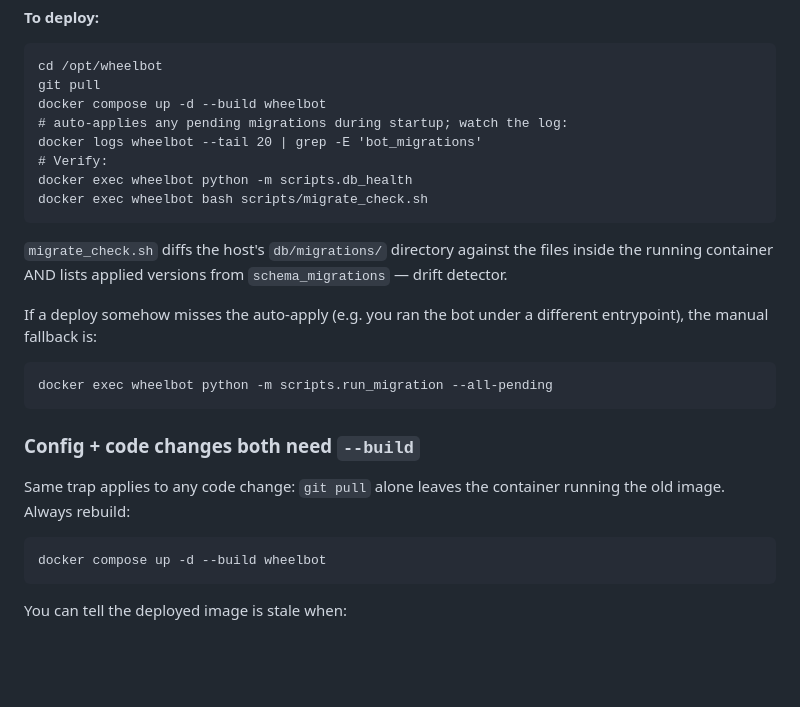
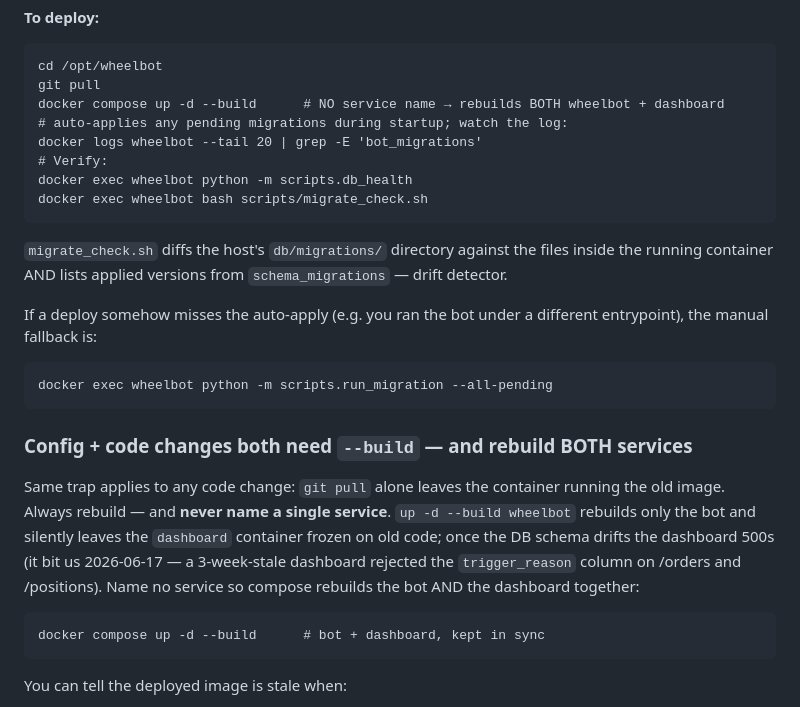
Before and after one commit to David-Maack/Wheelbot, a Markdown page: CLAUDE.md, the part around the change. GitHub-like rendering; blank space fills up the shorter version.

Commit message:
docs: deploy must rebuild BOTH services (dashboard drift fix)
`docker compose up -d --build wheelbot` rebuilds only the bot; the
dashboard service stays frozen on its old image and 500s once the DB
schema drifts past it — a 3-week-stale dashboard rejected the
trigger_reason column on /orders and /positions (2026-06-17). Drop the
service name so compose rebuilds bot + dashboard together.

- CLAUDE.md: deploy block + the `--build` section (with the war story).
- docs/GO_LIVE_RUNBOOK.md: deploy checklist item + rollback step 8.

Co-Authored-By: Claude Opus 4.8 <noreply@anthropic.com>

````diff
--- a/CLAUDE.md
+++ b/CLAUDE.md
@@ -36,7 +36,7 @@ You still need to rebuild the image.
 ```
 cd /opt/wheelbot
 git pull
-docker compose up -d --build wheelbot
+docker compose up -d --build      # NO service name → rebuilds BOTH wheelbot + dashboard
 # auto-applies any pending migrations during startup; watch the log:
 docker logs wheelbot --tail 20 | grep -E 'bot_migrations'
 # Verify:
@@ -54,13 +54,18 @@ different entrypoint), the manual fallback is:
 docker exec wheelbot python -m scripts.run_migration --all-pending
 ```
 
-### Config + code changes both need `--build`
+### Config + code changes both need `--build` — and rebuild BOTH services
 
 Same trap applies to any code change: `git pull` alone leaves the container
-running the old image. Always rebuild:
+running the old image. Always rebuild — and **never name a single service**.
+`up -d --build wheelbot` rebuilds only the bot and silently leaves the
+`dashboard` container frozen on old code; once the DB schema drifts the
+dashboard 500s (it bit us 2026-06-17 — a 3-week-stale dashboard rejected the
+`trigger_reason` column on /orders and /positions). Name no service so compose
+rebuilds the bot AND the dashboard together:
 
 ```
-docker compose up -d --build wheelbot
+docker compose up -d --build      # bot + dashboard, kept in sync
 ```
 
 You can tell the deployed image is stale when:
````
Also changed, not shown: docs/GO_LIVE_RUNBOOK.md (+2 -2 lines).
